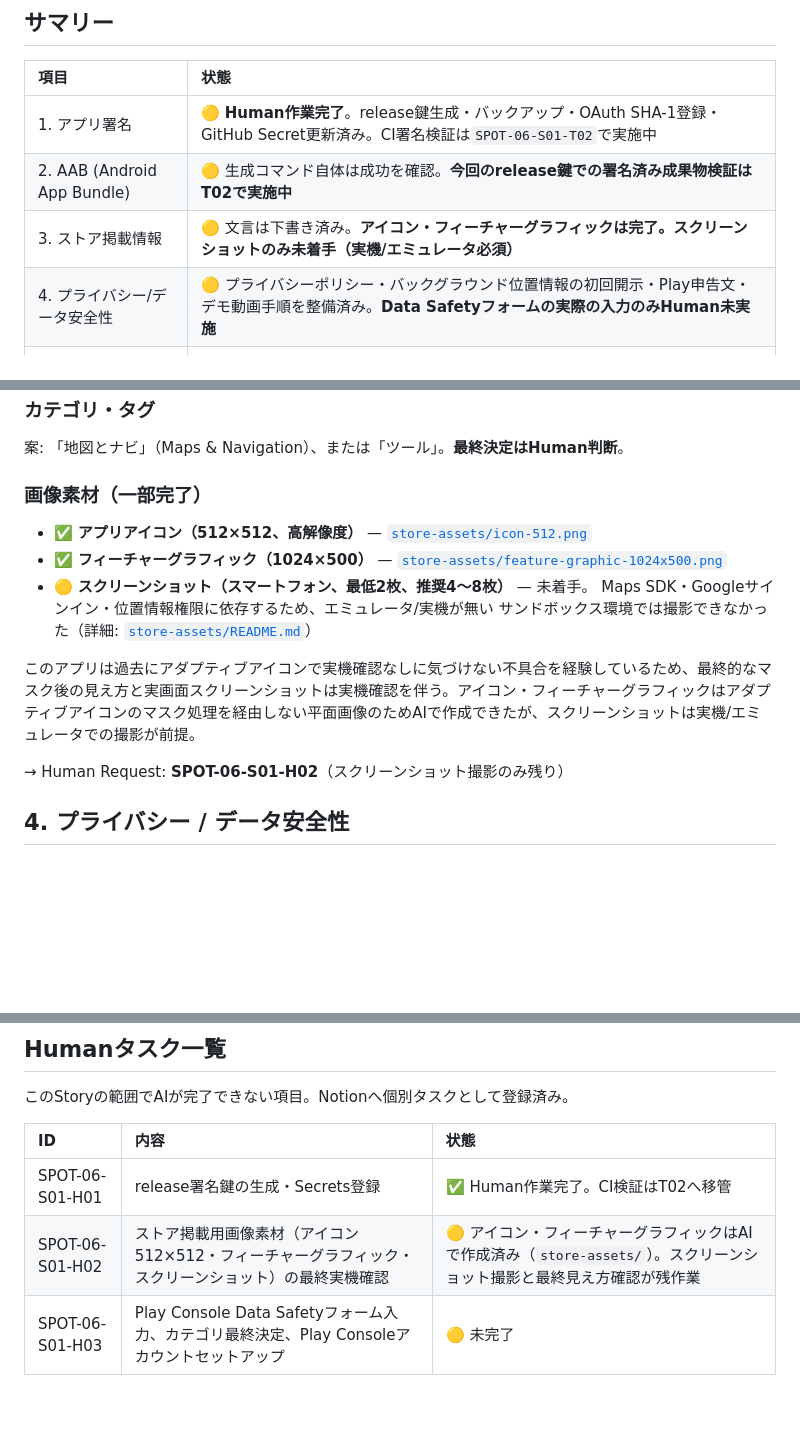
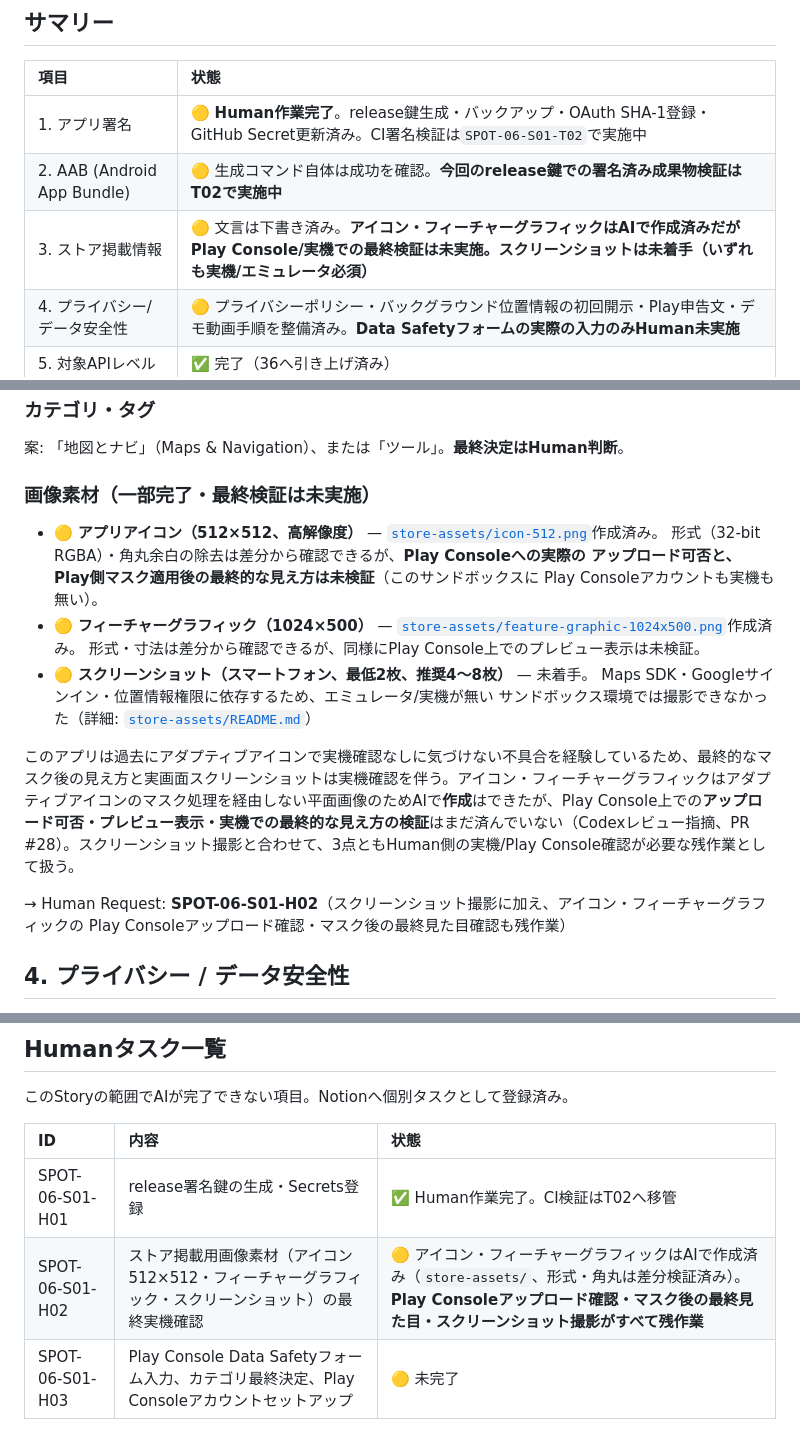
Before and after one commit to cloud42-labo/serendipity-spot, a Markdown page: android/google-play-release-checklist.md, 3 parts joined by grey strips. Drawn GitHub-style; blank space fills up the shorter version.

```diff
--- a/android/google-play-release-checklist.md
+++ b/android/google-play-release-checklist.md
@@ -17,7 +17,7 @@ GitHub Releasesから直接APKを配る形。Google Play一般公開は、それ
 | :--- | :--- |
 | 1. アプリ署名 | 🟡 **Human作業完了**。release鍵生成・バックアップ・OAuth SHA-1登録・GitHub Secret更新済み。CI署名検証は`SPOT-06-S01-T02`で実施中 |
 | 2. AAB (Android App Bundle) | 🟡 生成コマンド自体は成功を確認。**今回のrelease鍵での署名済み成果物検証はT02で実施中** |
-| 3. ストア掲載情報 | 🟡 文言は下書き済み。**アイコン・フィーチャーグラフィックは完了。スクリーンショットのみ未着手（実機/エミュレータ必須）** |
+| 3. ストア掲載情報 | 🟡 文言は下書き済み。**アイコン・フィーチャーグラフィックはAIで作成済みだがPlay Console/実機での最終検証は未実施。スクリーンショットは未着手（いずれも実機/エミュレータ必須）** |
 | 4. プライバシー/データ安全性 | 🟡 プライバシーポリシー・バックグラウンド位置情報の初回開示・Play申告文・デモ動画手順を整備済み。**Data Safetyフォームの実際の入力のみHuman未実施** |
 | 5. 対象APIレベル | ✅ 完了（36へ引き上げ済み） |
 
@@ -110,17 +110,22 @@ release鍵未設定時には未署名成果物しか生成できないため、P
 
 案: 「地図とナビ」（Maps & Navigation）、または「ツール」。**最終決定はHuman判断**。
 
-### 画像素材（一部完了）
+### 画像素材（一部完了・最終検証は未実施）
 
-- ✅ **アプリアイコン（512×512、高解像度）** — [`store-assets/icon-512.png`](store-assets/icon-512.png)
-- ✅ **フィーチャーグラフィック（1024×500）** — [`store-assets/feature-graphic-1024x500.png`](store-assets/feature-graphic-1024x500.png)
+- 🟡 **アプリアイコン（512×512、高解像度）** — [`store-assets/icon-512.png`](store-assets/icon-512.png)作成済み。
+  形式（32-bit RGBA）・角丸余白の除去は差分から確認できるが、**Play Consoleへの実際の
+  アップロード可否と、Play側マスク適用後の最終的な見え方は未検証**（このサンドボックスに
+  Play Consoleアカウントも実機も無い）。
+- 🟡 **フィーチャーグラフィック（1024×500）** — [`store-assets/feature-graphic-1024x500.png`](store-assets/feature-graphic-1024x500.png)作成済み。
+  形式・寸法は差分から確認できるが、同様にPlay Console上でのプレビュー表示は未検証。
 - 🟡 **スクリーンショット（スマートフォン、最低2枚、推奨4〜8枚）** — 未着手。
   Maps SDK・Googleサインイン・位置情報権限に依存するため、エミュレータ/実機が無い
   サンドボックス環境では撮影できなかった（詳細: [`store-assets/README.md`](store-assets/README.md)）
 
-このアプリは過去にアダプティブアイコンで実機確認なしに気づけない不具合を経験しているため、最終的なマスク後の見え方と実画面スクリーンショットは実機確認を伴う。アイコン・フィーチャーグラフィックはアダプティブアイコンのマスク処理を経由しない平面画像のためAIで作成できたが、スクリーンショットは実機/エミュレータでの撮影が前提。
+このアプリは過去にアダプティブアイコンで実機確認なしに気づけない不具合を経験しているため、最終的なマスク後の見え方と実画面スクリーンショットは実機確認を伴う。アイコン・フィーチャーグラフィックはアダプティブアイコンのマスク処理を経由しない平面画像のためAIで**作成**はできたが、Play Console上での**アップロード可否・プレビュー表示・実機での最終的な見え方の検証**はまだ済んでいない（Codexレビュー指摘、PR #28）。スクリーンショット撮影と合わせて、3点ともHuman側の実機/Play Console確認が必要な残作業として扱う。
 
-→ Human Request: **SPOT-06-S01-H02**（スクリーンショット撮影のみ残り）
+→ Human Request: **SPOT-06-S01-H02**（スクリーンショット撮影に加え、アイコン・フィーチャーグラフィックの
+Play Consoleアップロード確認・マスク後の最終見た目確認も残作業）
 
 ## 4. プライバシー / データ安全性
 
@@ -208,7 +213,7 @@ Android 15/16では通知・位置情報・バックグラウンド動作まわ
 | ID | 内容 | 状態 |
 | :--- | :--- | :--- |
 | SPOT-06-S01-H01 | release署名鍵の生成・Secrets登録 | ✅ Human作業完了。CI検証はT02へ移管 |
-| SPOT-06-S01-H02 | ストア掲載用画像素材（アイコン512×512・フィーチャーグラフィック・スクリーンショット）の最終実機確認 | 🟡 アイコン・フィーチャーグラフィックはAIで作成済み（`store-assets/`）。スクリーンショット撮影と最終見え方確認が残作業 |
+| SPOT-06-S01-H02 | ストア掲載用画像素材（アイコン512×512・フィーチャーグラフィック・スクリーンショット）の最終実機確認 | 🟡 アイコン・フィーチャーグラフィックはAIで作成済み（`store-assets/`、形式・角丸は差分検証済み）。**Play Consoleアップロード確認・マスク後の最終見た目・スクリーンショット撮影がすべて残作業** |
 | SPOT-06-S01-H03 | Play Console Data Safetyフォーム入力、カテゴリ最終決定、Play Consoleアカウントセットアップ | 🟡 未完了 |
 
 Play Consoleの開発者アカウント登録自体（本人確認・登録料の支払い）はHumanのみが行える。
```
Also changed, not shown: android/store-assets/README.md (+9 -4 lines).
